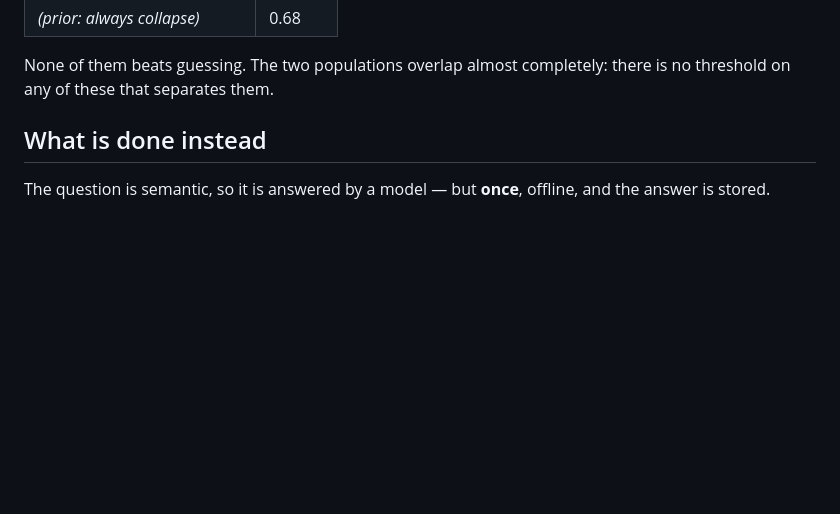
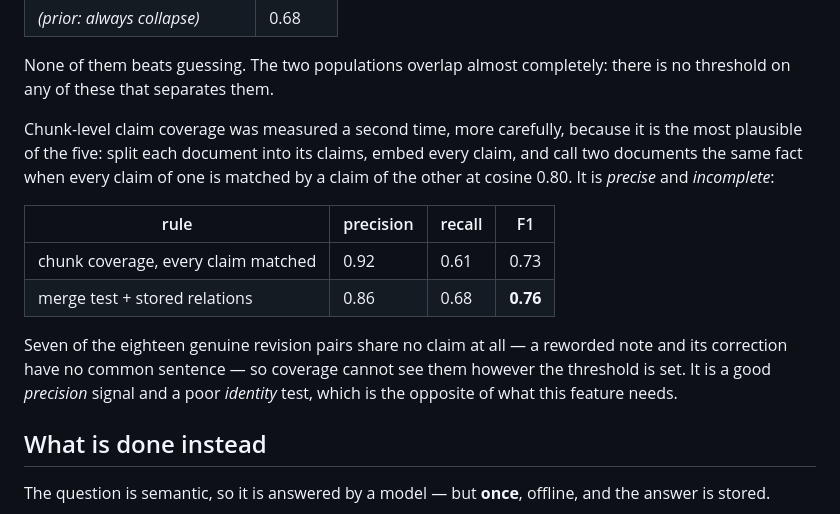
Before and after one commit to ktypez/minimem, a Markdown page: docs/same-fact.md, the part around the change. Rendered like a GitHub page; blank space fills up the shorter version.

Commit message:
docs: chunk-coverage measured properly — precise but incomplete, still short of the merge test

```diff
--- a/docs/same-fact.md
+++ b/docs/same-fact.md
@@ -54,6 +54,22 @@ deterministic features over the same 67 hand-labelled pairs:
 
 None of them beats guessing. The two populations overlap almost completely:
 there is no threshold on any of these that separates them.
+
+Chunk-level claim coverage was measured a second time, more carefully, because
+it is the most plausible of the five: split each document into its claims,
+embed every claim, and call two documents the same fact when every claim of
+one is matched by a claim of the other at cosine 0.80. It is *precise* and
+*incomplete*:
+
+| rule | precision | recall | F1 |
+|---|---|---|---|
+| chunk coverage, every claim matched | 0.92 | 0.61 | 0.73 |
+| merge test + stored relations | 0.86 | 0.68 | **0.76** |
+
+Seven of the eighteen genuine revision pairs share no claim at all — a
+reworded note and its correction have no common sentence — so coverage
+cannot see them however the threshold is set. It is a good *precision* signal
+and a poor *identity* test, which is the opposite of what this feature needs.
 
 ## What is done instead
 
```
